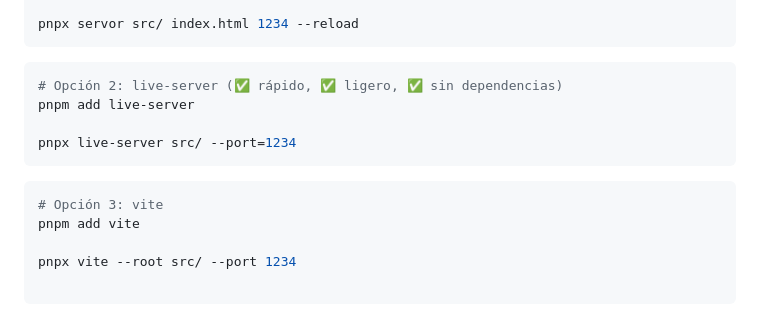
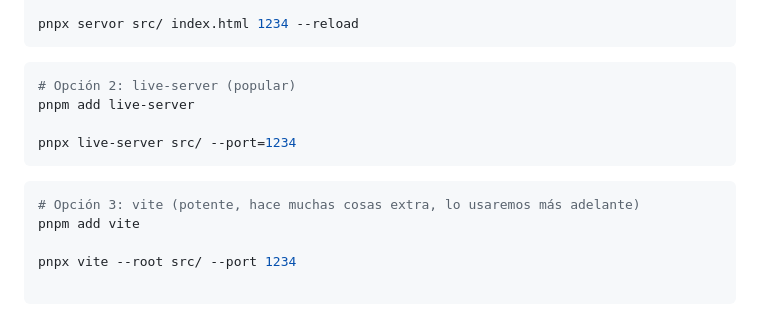
Before and after one commit to DesarrolloSoftwareIVSG/slides, a Markdown page: src/control/index.md, the part around the change. Drawn GitHub-style.

Commit message:
Update descriptions for live-server and vite options for clarity

````diff
--- a/src/control/index.md
+++ b/src/control/index.md
@@ -125,7 +125,7 @@ pnpx servor src/ index.html 1234 --reload
 <step>
 
 ```bash
-# Opción 2: live-server (✅ rápido, ✅ ligero, ✅ sin dependencias)
+# Opción 2: live-server (popular)
 pnpm add live-server
 
 pnpx live-server src/ --port=1234
@@ -134,7 +134,7 @@ pnpx live-server src/ --port=1234
 <step>
 
 ```bash
-# Opción 3: vite
+# Opción 3: vite (potente, hace muchas cosas extra, lo usaremos más adelante)
 pnpm add vite
 
 pnpx vite --root src/ --port 1234
````
